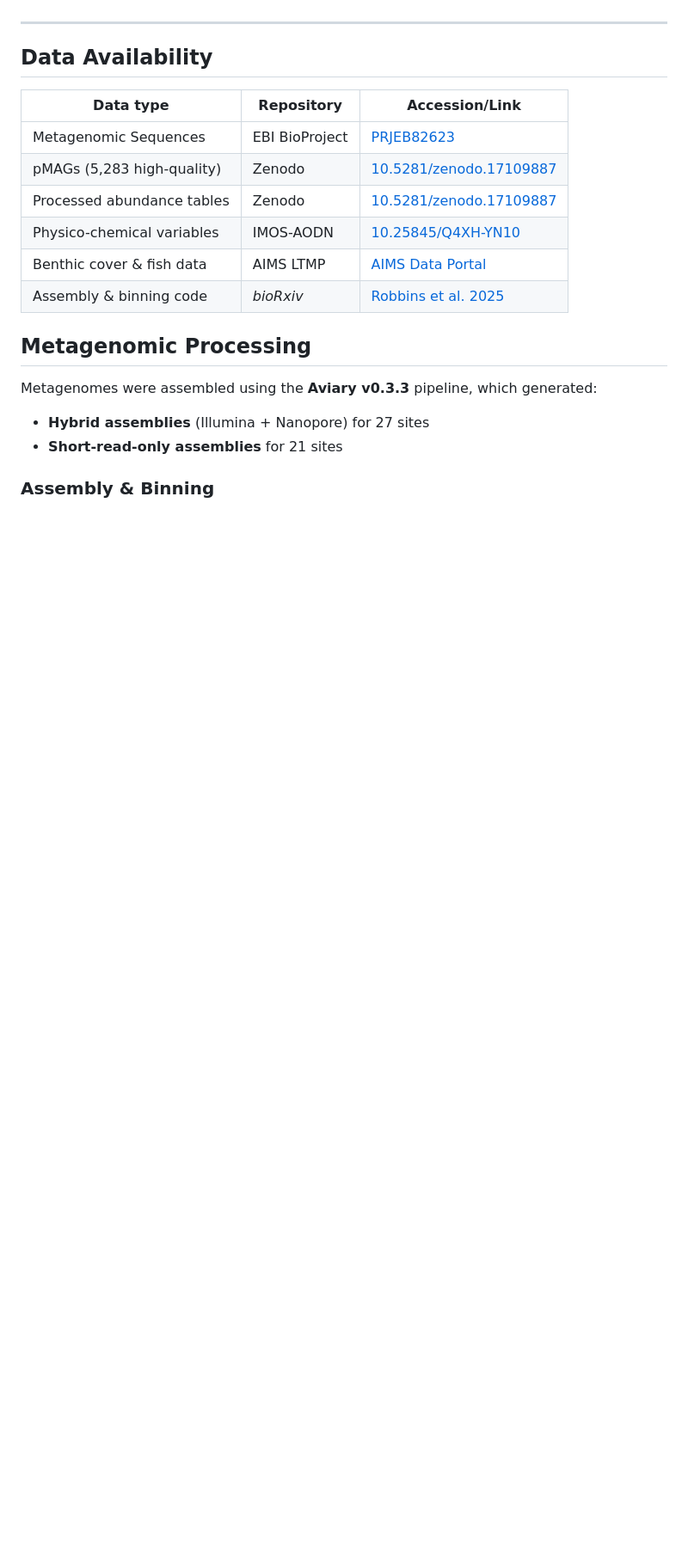
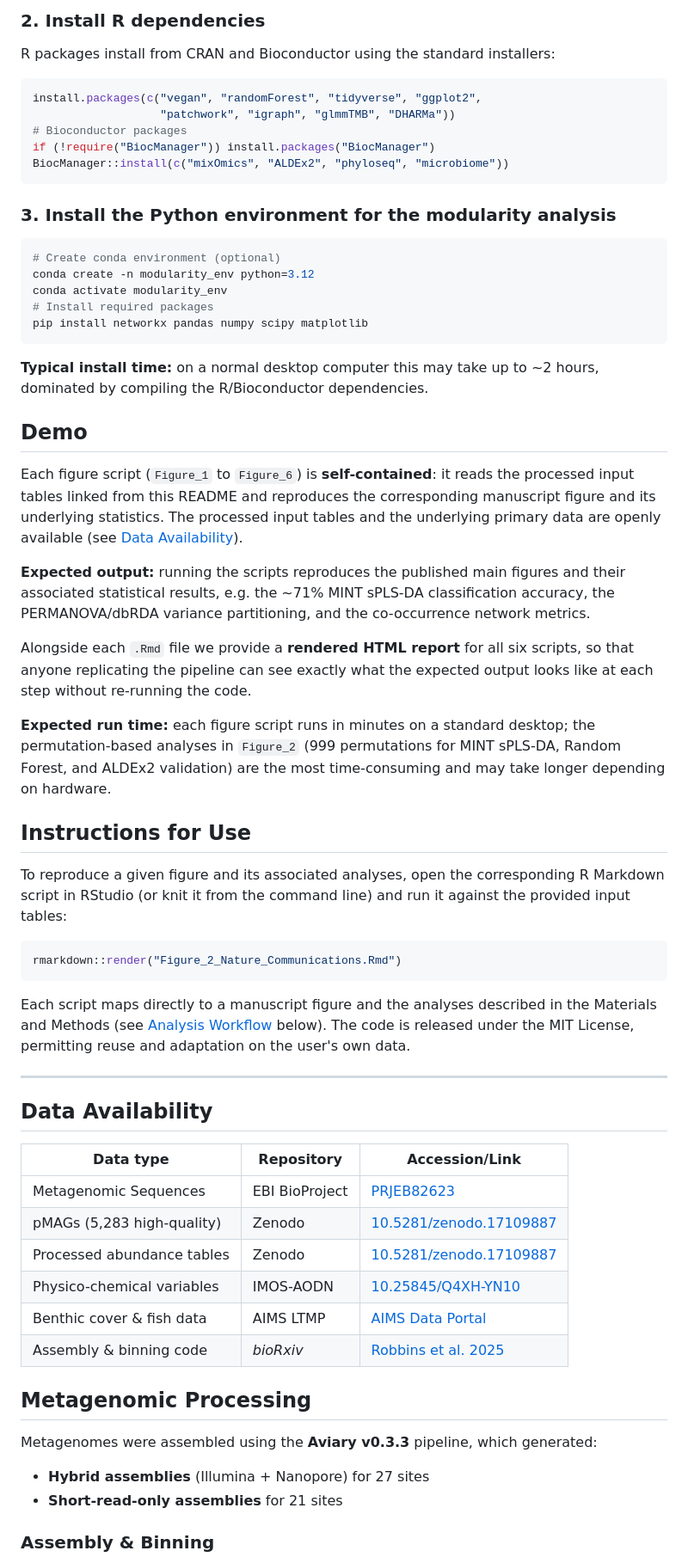
Before and after one commit to mterzin/fishy_microbes, a Markdown page: README.md, the part around one of its changes. Shown at 86% size. Drawn GitHub-style; blank space fills up the shorter version.

````diff
--- a/README.md
+++ b/README.md
@@ -38,8 +52,46 @@ community structure.
+### 2. Install R dependencies
+R packages install from CRAN and Bioconductor using the standard installers:
+```r
+install.packages(c("vegan", "randomForest", "tidyverse", "ggplot2",
+                   "patchwork", "igraph", "glmmTMB", "DHARMa"))
+# Bioconductor packages
+if (!require("BiocManager")) install.packages("BiocManager")
+BiocManager::install(c("mixOmics", "ALDEx2", "phyloseq", "microbiome"))
+```
+
+### 3. Install the Python environment for the modularity analysis
+```bash
+# Create conda environment (optional)
+conda create -n modularity_env python=3.12
+conda activate modularity_env
+# Install required packages
+pip install networkx pandas numpy scipy matplotlib
+```
+
+**Typical install time:** on a normal desktop computer this may take up to ~2 hours, dominated by compiling the R/Bioconductor dependencies.
+
+## Demo
+
+Each figure script (`Figure_1` to `Figure_6`) is **self-contained**: it reads the processed input tables linked from this README and reproduces the corresponding manuscript figure and its underlying statistics. The processed input tables and the underlying primary data are openly available (see [Data Availability](#data-availability)).
+
+**Expected output:** running the scripts reproduces the published main figures and their associated statistical results, e.g. the ~71% MINT sPLS-DA classification accuracy, the PERMANOVA/dbRDA variance partitioning, and the co-occurrence network metrics.
+
+Alongside each `.Rmd` file we provide a **rendered HTML report** for all six scripts, so that anyone replicating the pipeline can see exactly what the expected output looks like at each step without re-running the code.
+
+**Expected run time:** each figure script runs in minutes on a standard desktop; the permutation-based analyses in `Figure_2` (999 permutations for MINT sPLS-DA, Random Forest, and ALDEx2 validation) are the most time-consuming and may take longer depending on hardware.
+
+## Instructions for Use
+
+To reproduce a given figure and its associated analyses, open the corresponding R Markdown script in RStudio (or knit it from the command line) and run it against the provided input tables:
+
+```r
+rmarkdown::render("Figure_2_Nature_Communications.Rmd")
+```
+
+Each script maps directly to a manuscript figure and the analyses described in the Materials and Methods (see [Analysis Workflow](#analysis-workflow) below). The code is released under the MIT License, permitting reuse and adaptation on the user's own data.
 
 ---
-
 ## Data Availability
-
 | Data type | Repository | Accession/Link |
 |-----------|------------|----------------|
 | Metagenomic Sequences | EBI BioProject | [PRJEB82623](https://www.ebi.ac.uk/ena/browser/view/PRJEB82623) |
@@ -48,12 +100,9 @@ community structure.
 | Physico-chemical variables | IMOS-AODN | [10.25845/Q4XH-YN10](https://doi.org/10.25845/Q4XH-YN10) |
 | Benthic cover & fish data | AIMS LTMP | [AIMS Data Portal](https://apps.aims.gov.au/metadata/view/a17249ab-5316-4396-bb27-29f2d568f727) |
 | Assembly & binning code | *bioRxiv* | [Robbins et al. 2025](https://www.biorxiv.org/content/10.1101/2025.05.13.653689v1) |
-
 ## Metagenomic Processing
-
 Metagenomes were assembled using the **Aviary v0.3.3** pipeline, which generated:
 - **Hybrid assemblies** (Illumina + Nanopore) for 27 sites
 - **Short-read-only assemblies** for 21 sites
-
 ### Assembly & Binning
 - **Long-read processing**: Guppy v5.0.16 (superaccuracy basecalling), Porechop (adapter/barcode trimming)
````
Also changed, not shown: other parts of README.md (+50 -53 lines).
